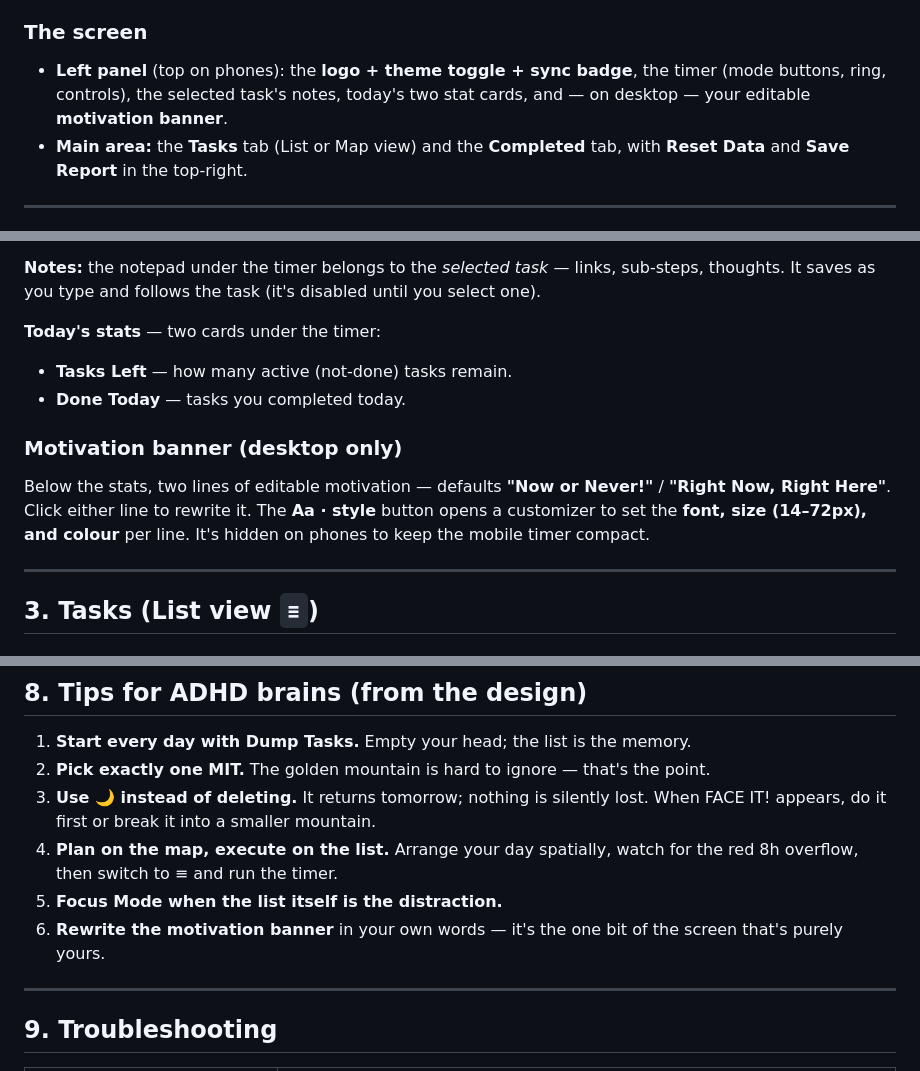
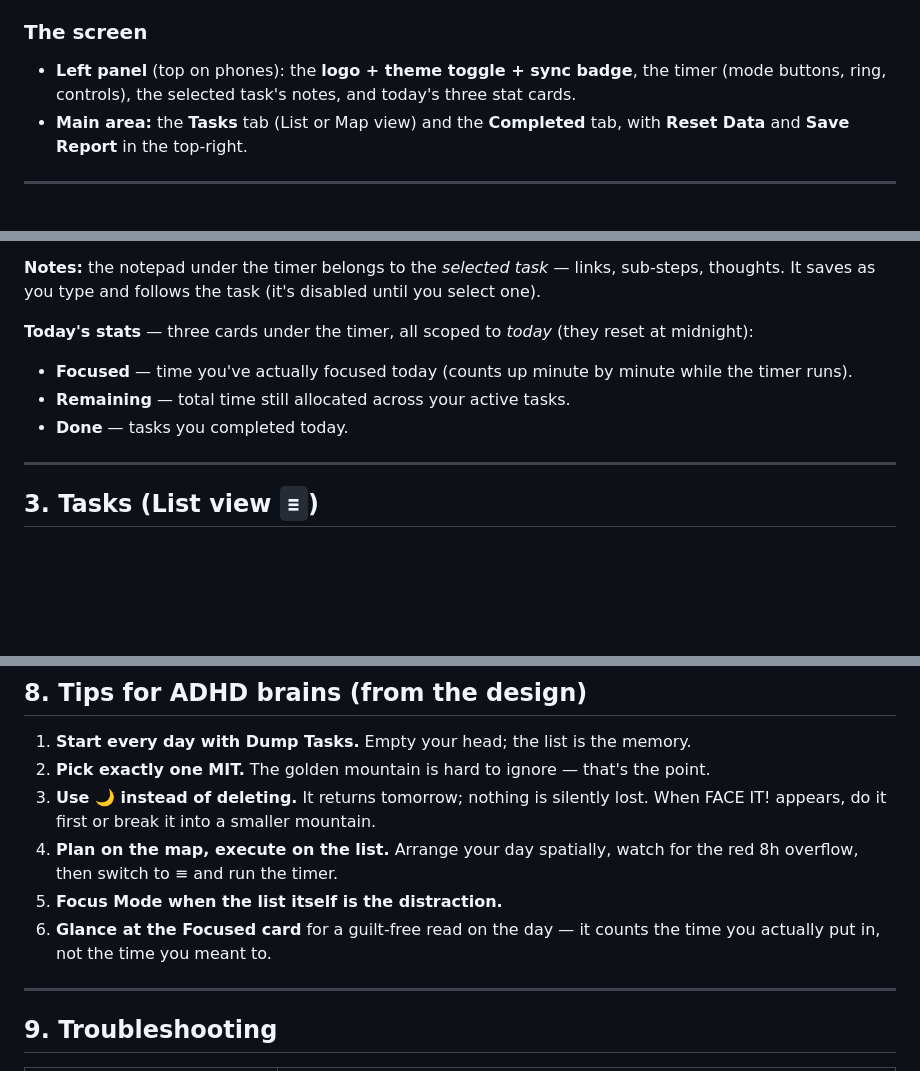
Before and after one commit to uiyonkimapac/focus-timer, a Markdown page: docs/USER-MANUAL.md, 3 parts joined by grey strips. Rendered like a GitHub page; blank space fills up the shorter version.

Commit message:
docs: manual reflects 3-card stats + removed motivation banner
Update for the redesign: three today-scoped stat cards (Focused /
Remaining / Done) in place of the old two-card layout, and drop all
references to the removed motivation banner (screen overview, tips,
troubleshooting).

Co-Authored-By: Claude Opus 4.8 (1M context) <noreply@anthropic.com>

```diff
--- a/docs/USER-MANUAL.md
+++ b/docs/USER-MANUAL.md
@@ -16,7 +16,7 @@
 - **Offline:** after the first visit, the app — including sounds — works with no connection. (The font and the optional sync library load from the network the first time only.)
 
 ### The screen
-- **Left panel** (top on phones): the **logo + theme toggle + sync badge**, the timer (mode buttons, ring, controls), the selected task's notes, today's two stat cards, and — on desktop — your editable **motivation banner**.
+- **Left panel** (top on phones): the **logo + theme toggle + sync badge**, the timer (mode buttons, ring, controls), the selected task's notes, and today's three stat cards.
 - **Main area:** the **Tasks** tab (List or Map view) and the **Completed** tab, with **Reset Data** and **Save Report** in the top-right.
 
 ---
@@ -37,12 +37,10 @@ The selected task's remaining time drives the countdown; finishing a focus sessi
 
 **Notes:** the notepad under the timer belongs to the *selected task* — links, sub-steps, thoughts. It saves as you type and follows the task (it's disabled until you select one).
 
-**Today's stats** — two cards under the timer:
-- **Tasks Left** — how many active (not-done) tasks remain.
-- **Done Today** — tasks you completed today.
-
-### Motivation banner (desktop only)
-Below the stats, two lines of editable motivation — defaults **"Now or Never!"** / **"Right Now, Right Here"**. Click either line to rewrite it. The **Aa · style** button opens a customizer to set the **font, size (14–72px), and colour** per line. It's hidden on phones to keep the mobile timer compact.
+**Today's stats** — three cards under the timer, all scoped to *today* (they reset at midnight):
+- **Focused** — time you've actually focused today (counts up minute by minute while the timer runs).
+- **Remaining** — total time still allocated across your active tasks.
+- **Done** — tasks you completed today.
 
 ---
 
@@ -169,7 +167,7 @@ Open **Sync** (the badge at the top of the left panel) → enter the **same sync
 3. **Use 🌙 instead of deleting.** It returns tomorrow; nothing is silently lost. When FACE IT! appears, do it first or break it into a smaller mountain.
 4. **Plan on the map, execute on the list.** Arrange your day spatially, watch for the red 8h overflow, then switch to ≡ and run the timer.
 5. **Focus Mode when the list itself is the distraction.**
-6. **Rewrite the motivation banner** in your own words — it's the one bit of the screen that's purely yours.
+6. **Glance at the Focused card** for a guilt-free read on the day — it counts the time you actually put in, not the time you meant to.
 
 ---
 
```
Also changed, not shown: other parts of docs/USER-MANUAL.md (+1 -1 lines).
